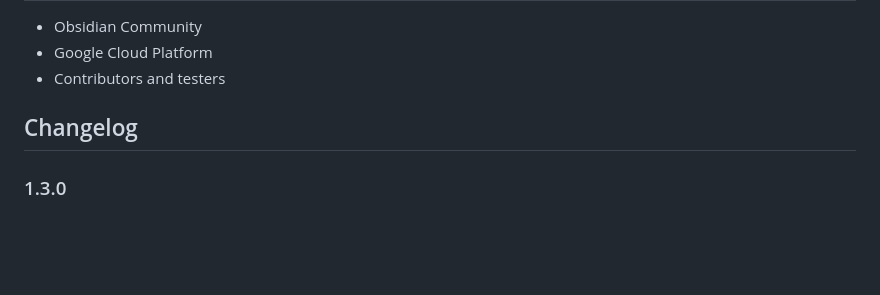
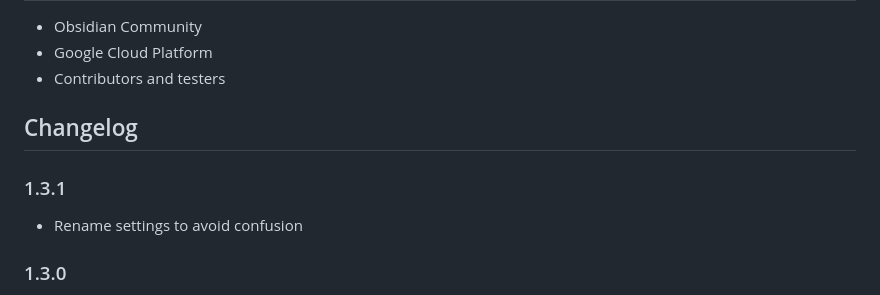
Before and after one commit to s-celles/Daily-News-Briefing, a Markdown page: README.md, the part around the change. Rendered like a GitHub page; blank space fills up the shorter version.

```diff
--- a/README.md
+++ b/README.md
@@ -195,6 +195,9 @@ This project is licensed under the MIT License - see the LICENSE file for detail
 
 ## Changelog
 
+### 1.3.1
+- Rename settings to avoid confusion
+
 ### 1.3.0
 - Add sidebar button to improve UX which can:
    - Create today's news summary if does not exist
```
